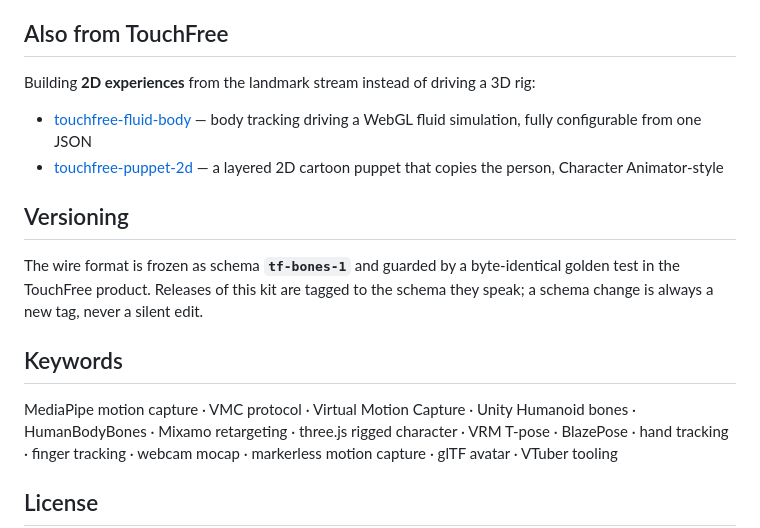
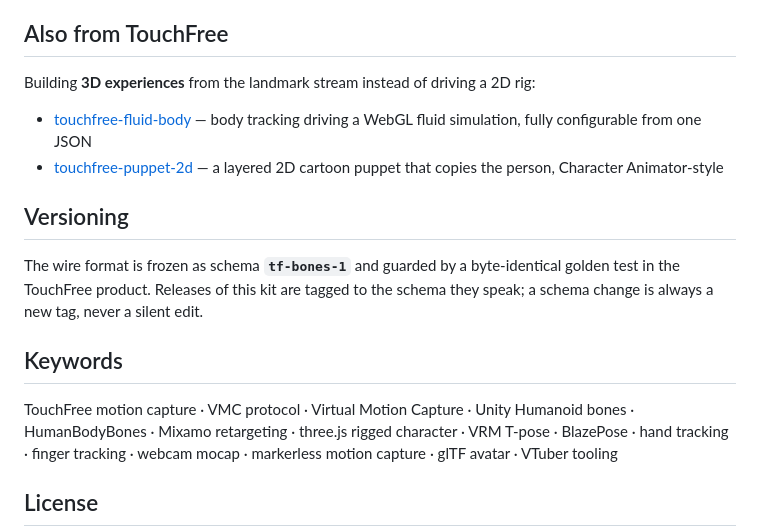
Before and after one commit to BigSkyInteractive/TouchFree-Motion-Capture-Control-Module-for-Rigged-3D-Characters, a Markdown page: README.md, the part around the change. GitHub-like rendering.

Commit message:
Update README for 3D experiences and keywords

```diff
--- a/README.md
+++ b/README.md
@@ -66,8 +66,8 @@ bind-time retargeting correction that keeps Mixamo thumbs honest.
 
 ## Also from TouchFree
 
-Building **2D experiences** from the landmark stream instead of driving a
-3D rig:
+Building **3D experiences** from the landmark stream instead of driving a
+2D rig:
 
 - [touchfree-fluid-body](https://github.com/BigSkyInteractive/touchfree-fluid-body)
   — body tracking driving a WebGL fluid simulation, fully configurable
@@ -85,7 +85,7 @@ never a silent edit.
 
 ## Keywords
 
-MediaPipe motion capture · VMC protocol · Virtual Motion Capture · Unity
+TouchFree motion capture · VMC protocol · Virtual Motion Capture · Unity
 Humanoid bones · HumanBodyBones · Mixamo retargeting · three.js rigged
 character · VRM T-pose · BlazePose · hand tracking · finger tracking ·
 webcam mocap · markerless motion capture · glTF avatar · VTuber tooling
```
